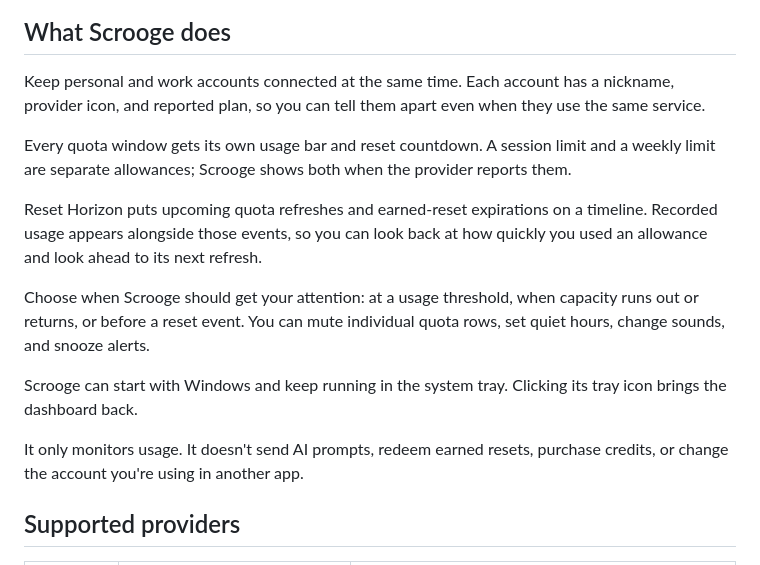
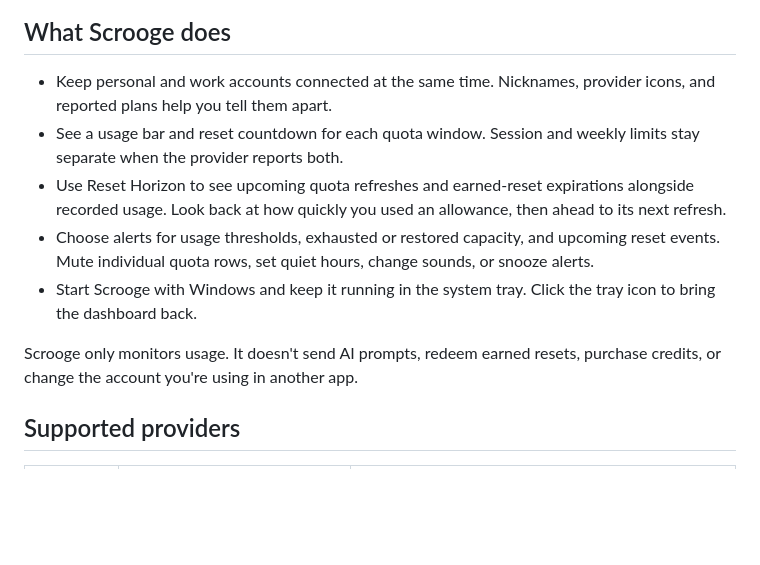
Before and after one commit to lancelarsen/AI-Token-Scrooge, a Markdown page: README.md, the part around the change. Drawn GitHub-style; blank space fills up the shorter version.

Commit message:
Make README feature overview easier to scan

```diff
--- a/README.md
+++ b/README.md
@@ -18,17 +18,13 @@ If you use several AI accounts, checking each provider's usage page gets old fas
 
 ## What Scrooge does
 
-Keep personal and work accounts connected at the same time. Each account has a nickname, provider icon, and reported plan, so you can tell them apart even when they use the same service.
+- Keep personal and work accounts connected at the same time. Nicknames, provider icons, and reported plans help you tell them apart.
+- See a usage bar and reset countdown for each quota window. Session and weekly limits stay separate when the provider reports both.
+- Use Reset Horizon to see upcoming quota refreshes and earned-reset expirations alongside recorded usage. Look back at how quickly you used an allowance, then ahead to its next refresh.
+- Choose alerts for usage thresholds, exhausted or restored capacity, and upcoming reset events. Mute individual quota rows, set quiet hours, change sounds, or snooze alerts.
+- Start Scrooge with Windows and keep it running in the system tray. Click the tray icon to bring the dashboard back.
 
-Every quota window gets its own usage bar and reset countdown. A session limit and a weekly limit are separate allowances; Scrooge shows both when the provider reports them.
-
-Reset Horizon puts upcoming quota refreshes and earned-reset expirations on a timeline. Recorded usage appears alongside those events, so you can look back at how quickly you used an allowance and look ahead to its next refresh.
-
-Choose when Scrooge should get your attention: at a usage threshold, when capacity runs out or returns, or before a reset event. You can mute individual quota rows, set quiet hours, change sounds, and snooze alerts.
-
-Scrooge can start with Windows and keep running in the system tray. Clicking its tray icon brings the dashboard back.
-
-It only monitors usage. It doesn't send AI prompts, redeem earned resets, purchase credits, or change the account you're using in another app.
+Scrooge only monitors usage. It doesn't send AI prompts, redeem earned resets, purchase credits, or change the account you're using in another app.
 
 ## Supported providers
 
```
